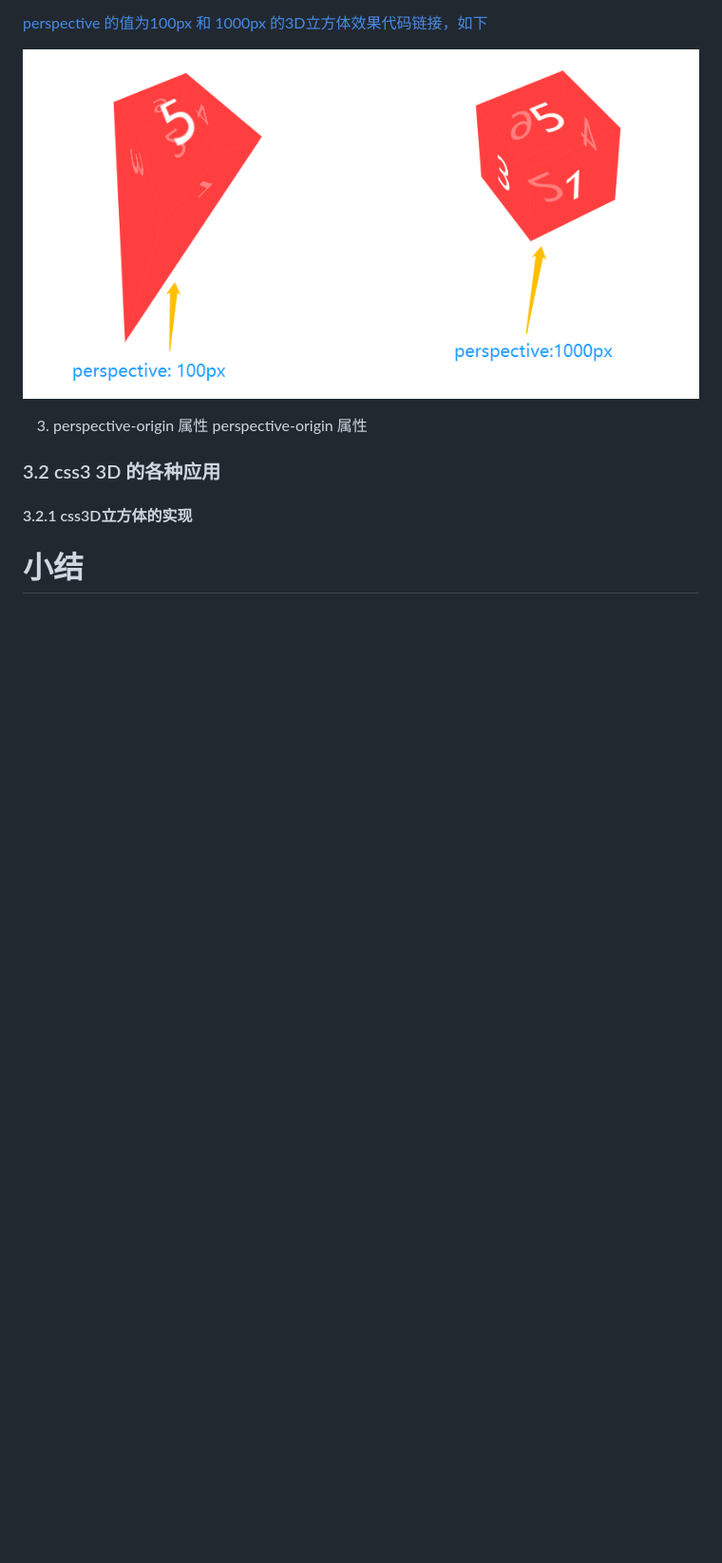
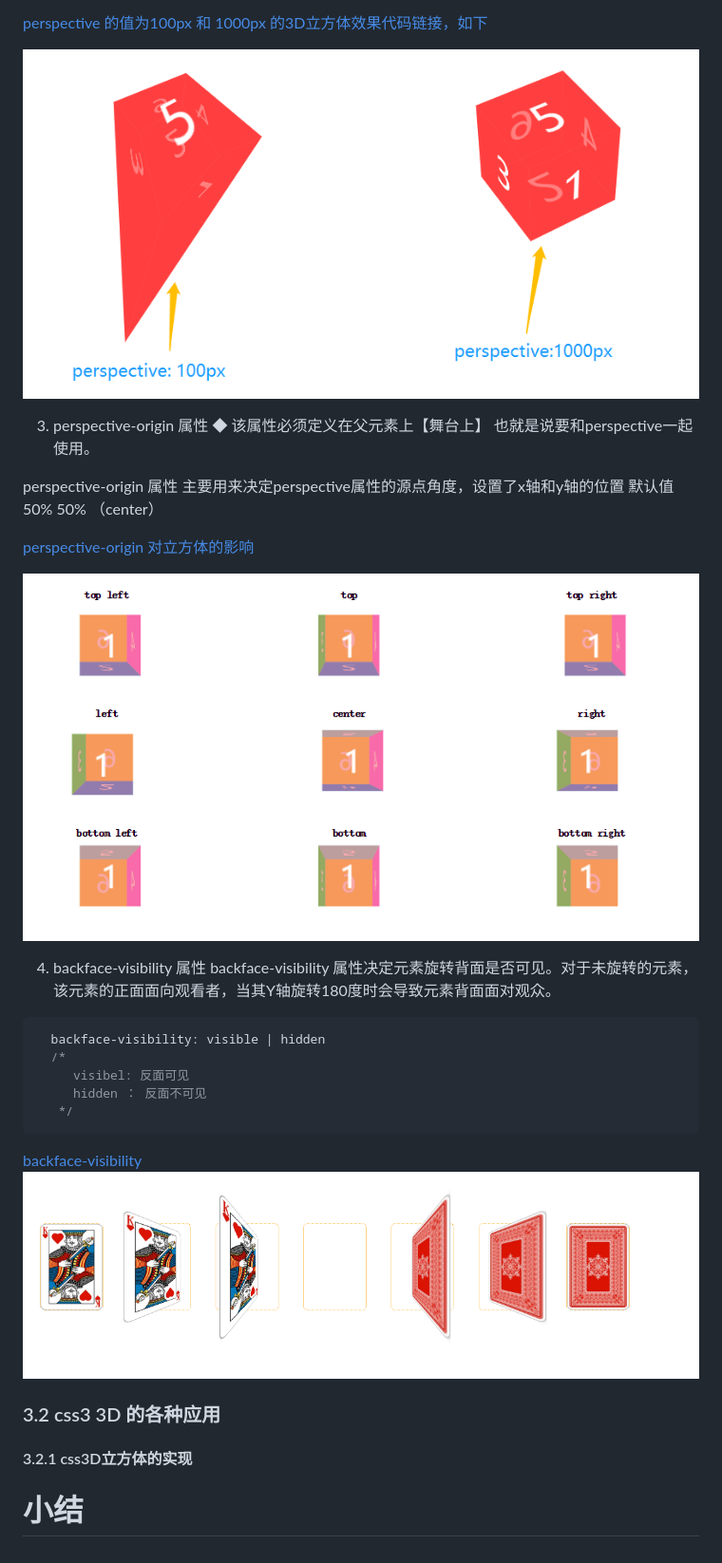
Before and after one commit to beginnerBate/yd-note, a Markdown page: prep-class/css3D.md, the part around the change. Shown: that part at 95% size. Drawn GitHub-style; pictures changed too: prep-class/image/backface-visibility.png (added), prep-class/image/perspective-origin.png (added); blank space fills up the shorter version.

````diff
--- a/prep-class/css3D.md
+++ b/prep-class/css3D.md
@@ -93,8 +93,27 @@ chrome里面测试效果:
 
  ![perspective 的值为100px 和 1000px 的3D立方体效果](./image/perspective.png)
 
-  3. perspective-origin 属性
-  perspective-origin 属性
+  3. perspective-origin 属性 ◆ 该属性必须定义在父元素上【舞台上】 也就是说要和perspective一起使用。
+
+  perspective-origin 属性 主要用来决定perspective属性的源点角度，设置了x轴和y轴的位置
+  默认值 50% 50% （center）
+
+
+  [perspective-origin 对立方体的影响](./code/perspective-origin.html)
+
+  ![perspective-origin 对立方体的影响 效果](./image/perspective-origin.png)
+
+  4. backface-visibility 属性
+  backface-visibility 属性决定元素旋转背面是否可见。对于未旋转的元素，该元素的正面面向观看者，当其Y轴旋转180度时会导致元素背面面对观众。
+```css
+  backface-visibility: visible | hidden
+  /*
+     visibel: 反面可见
+     hidden ： 反面不可见
+   */
+```
+[backface-visibility](./code/backface-visibility.html)
+![backface-visibility](./image/backface-visibility.png)
 ### 3.2 css3 3D 的各种应用
 #### 3.2.1 css3D立方体的实现
 # 小结
````
Also changed, not shown: 4 other files.
